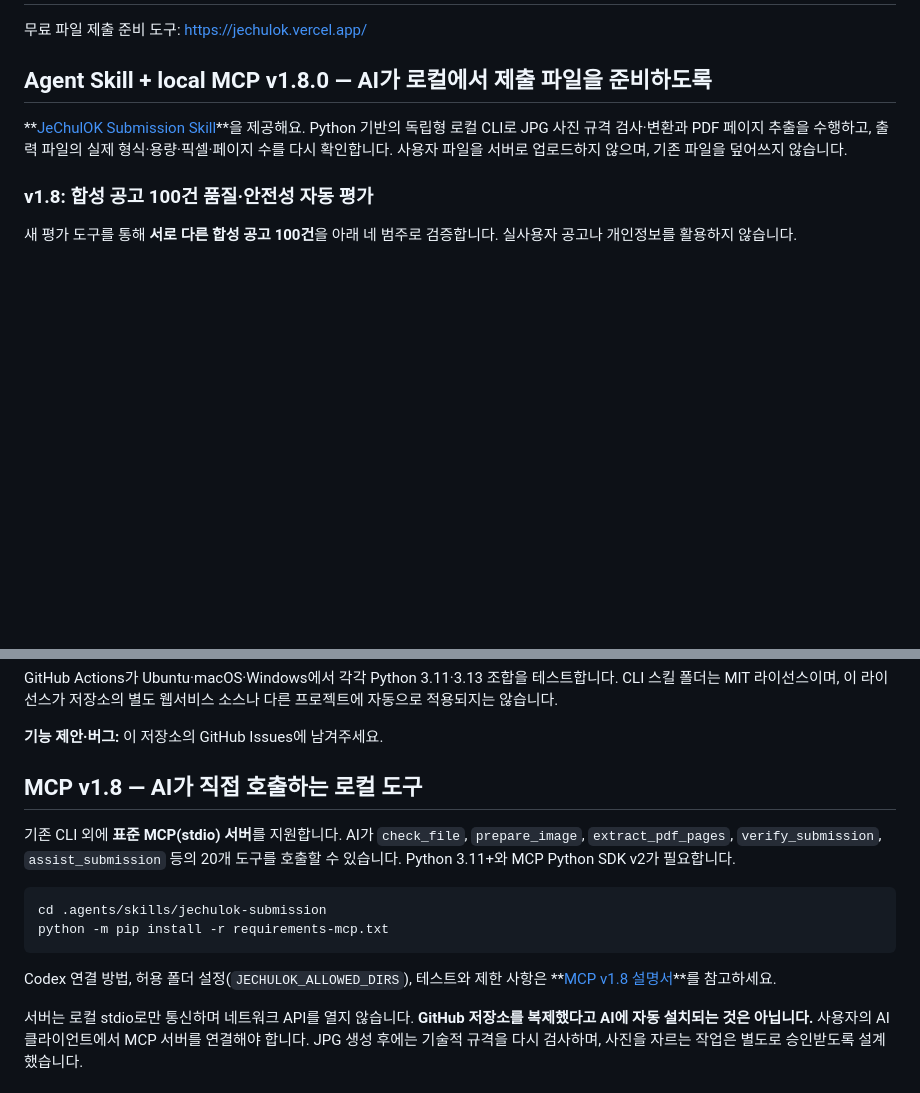
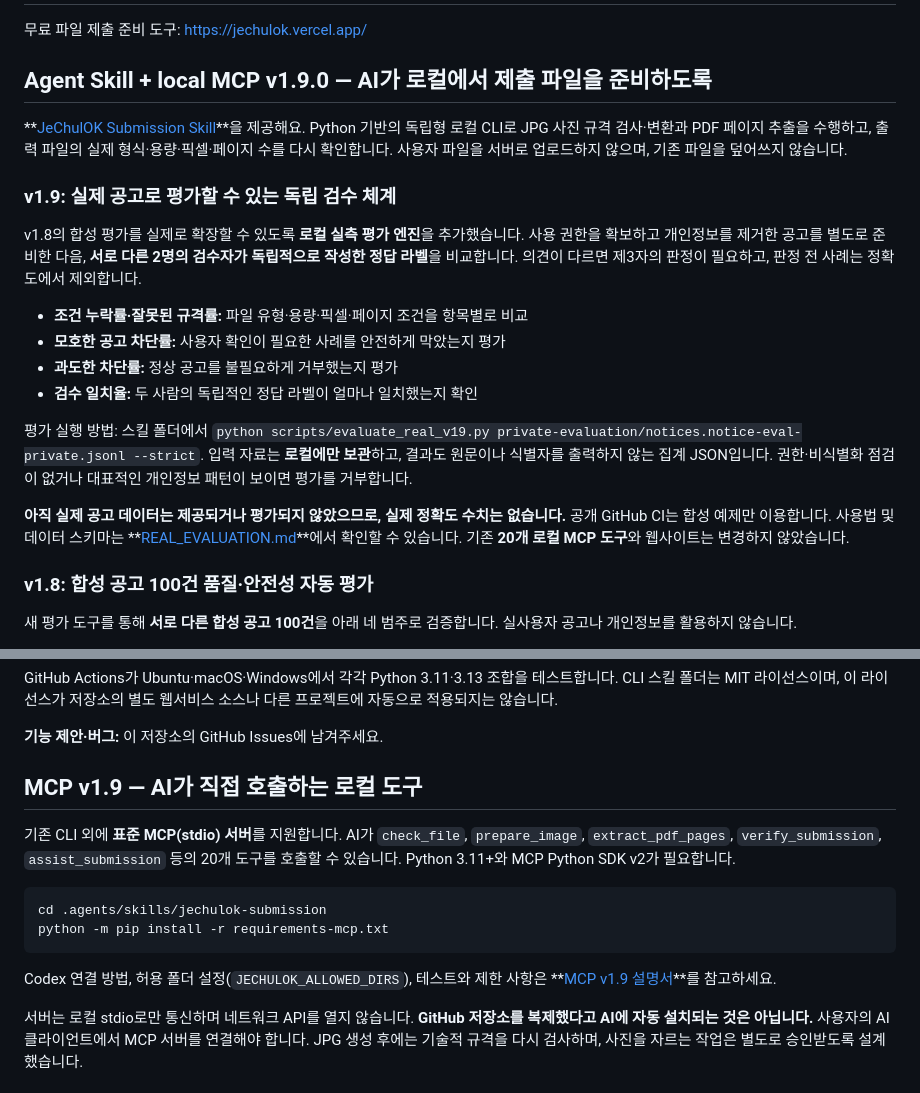
Before and after one commit to parksy1625/jechulok, a Markdown page: README.md, 2 parts joined by grey strips. Drawn GitHub-style; blank space fills up the shorter version.

Commit message:
docs(readme): v1.9 local independently labelled evaluator without invented real-world results

````diff
--- a/README.md
+++ b/README.md
@@ -2,9 +2,30 @@
 
 무료 파일 제출 준비 도구: https://jechulok.vercel.app/
 
-## Agent Skill + local MCP v1.8.0 — AI가 로컬에서 제출 파일을 준비하도록
+## Agent Skill + local MCP v1.9.0 — AI가 로컬에서 제출 파일을 준비하도록
 
 **[JeChulOK Submission Skill](.agents/skills/jechulok-submission/SKILL.md)**을 제공해요. Python 기반의 독립형 로컬 CLI로 JPG 사진 규격 검사·변환과 PDF 페이지 추출을 수행하고, 출력 파일의 실제 형식·용량·픽셀·페이지 수를 다시 확인합니다. 사용자 파일을 서버로 업로드하지 않으며, 기존 파일을 덮어쓰지 않습니다.
+
+### v1.9: 실제 공고로 평가할 수 있는 독립 검수 체계
+
+v1.8의 합성 평가를 실제로 확장할 수 있도록 **로컬 실측 평가 엔진**을 추가했습니다.
+사용 권한을 확보하고 개인정보를 제거한 공고를 별도로 준비한 다음,
+**서로 다른 2명의 검수자가 독립적으로 작성한 정답 라벨**을 비교합니다.
+의견이 다르면 제3자의 판정이 필요하고, 판정 전 사례는 정확도에서 제외합니다.
+
+- **조건 누락률·잘못된 규격률:** 파일 유형·용량·픽셀·페이지 조건을 항목별로 비교
+- **모호한 공고 차단률:** 사용자 확인이 필요한 사례를 안전하게 막았는지 평가
+- **과도한 차단률:** 정상 공고를 불필요하게 거부했는지 평가
+- **검수 일치율:** 두 사람의 독립적인 정답 라벨이 얼마나 일치했는지 확인
+
+평가 실행 방법: 스킬 폴더에서 `python scripts/evaluate_real_v19.py private-evaluation/notices.notice-eval-private.jsonl --strict`.
+입력 자료는 **로컬에만 보관**하고, 결과도 원문이나 식별자를 출력하지 않는 집계 JSON입니다.
+권한·비식별화 점검이 없거나 대표적인 개인정보 패턴이 보이면 평가를 거부합니다.
+
+**아직 실제 공고 데이터는 제공되거나 평가되지 않았으므로, 실제 정확도 수치는 없습니다.**
+공개 GitHub CI는 합성 예제만 이용합니다.
+사용법 및 데이터 스키마는 **[REAL_EVALUATION.md](.agents/skills/jechulok-submission/REAL_EVALUATION.md)**에서 확인할 수 있습니다.
+기존 **20개 로컬 MCP 도구**와 웹사이트는 변경하지 않았습니다.
 
 ### v1.8: 합성 공고 100건 품질·안전성 자동 평가
 
@@ -237,7 +258,7 @@ GitHub Actions가 Ubuntu·macOS·Windows에서 각각 Python 3.11·3.13 조합
 **기능 제안·버그:** 이 저장소의 GitHub Issues에 남겨주세요.
 
 
-## MCP v1.8 — AI가 직접 호출하는 로컬 도구
+## MCP v1.9 — AI가 직접 호출하는 로컬 도구
 
 기존 CLI 외에 **표준 MCP(stdio) 서버**를 지원합니다. AI가 `check_file`,
 `prepare_image`, `extract_pdf_pages`, `verify_submission`, `assist_submission` 등의 20개 도구를
@@ -249,7 +270,7 @@ python -m pip install -r requirements-mcp.txt
 ```
 
 Codex 연결 방법, 허용 폴더 설정(`JECHULOK_ALLOWED_DIRS`), 테스트와 제한 사항은
-**[MCP v1.8 설명서](.agents/skills/jechulok-submission/MCP.md)**를 참고하세요.
+**[MCP v1.9 설명서](.agents/skills/jechulok-submission/MCP.md)**를 참고하세요.
 
 서버는 로컬 stdio로만 통신하며 네트워크 API를 열지 않습니다.
 **GitHub 저장소를 복제했다고 AI에 자동 설치되는 것은 아닙니다.** 사용자의
````
